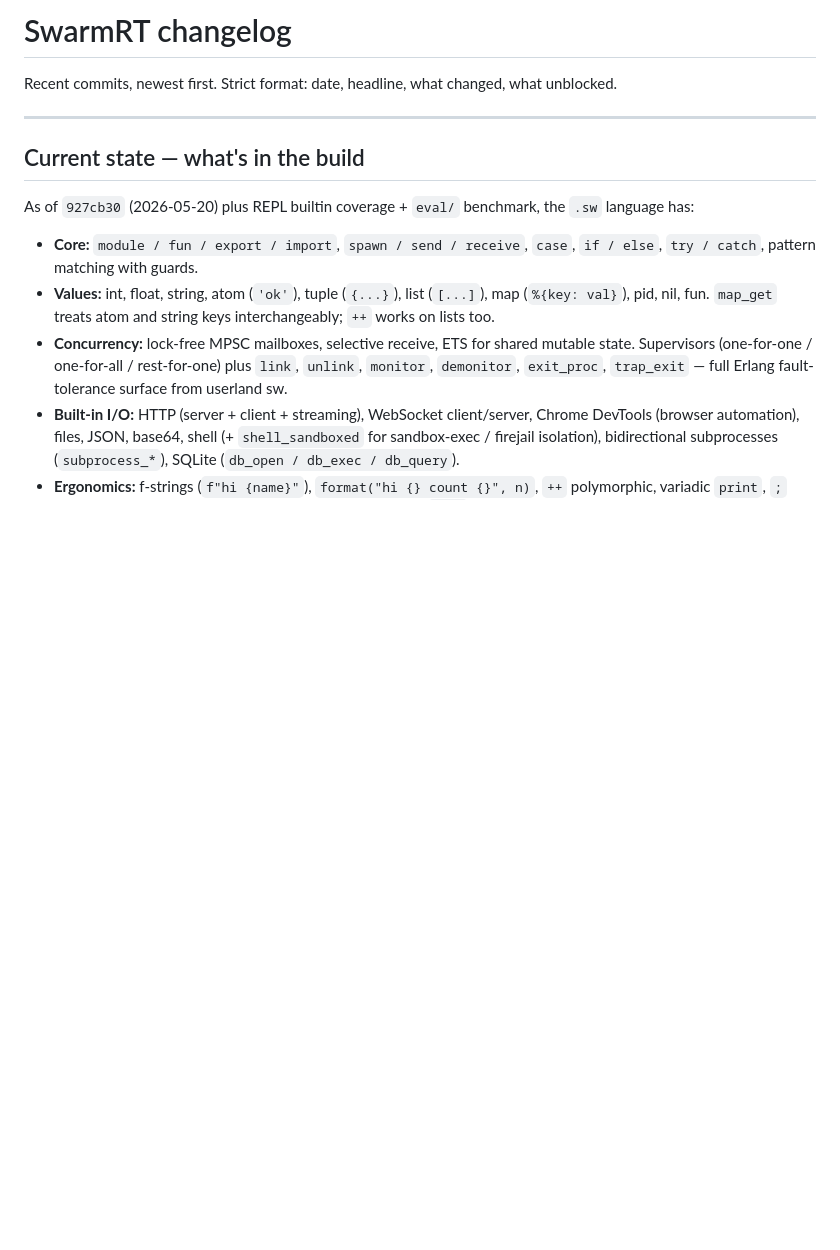
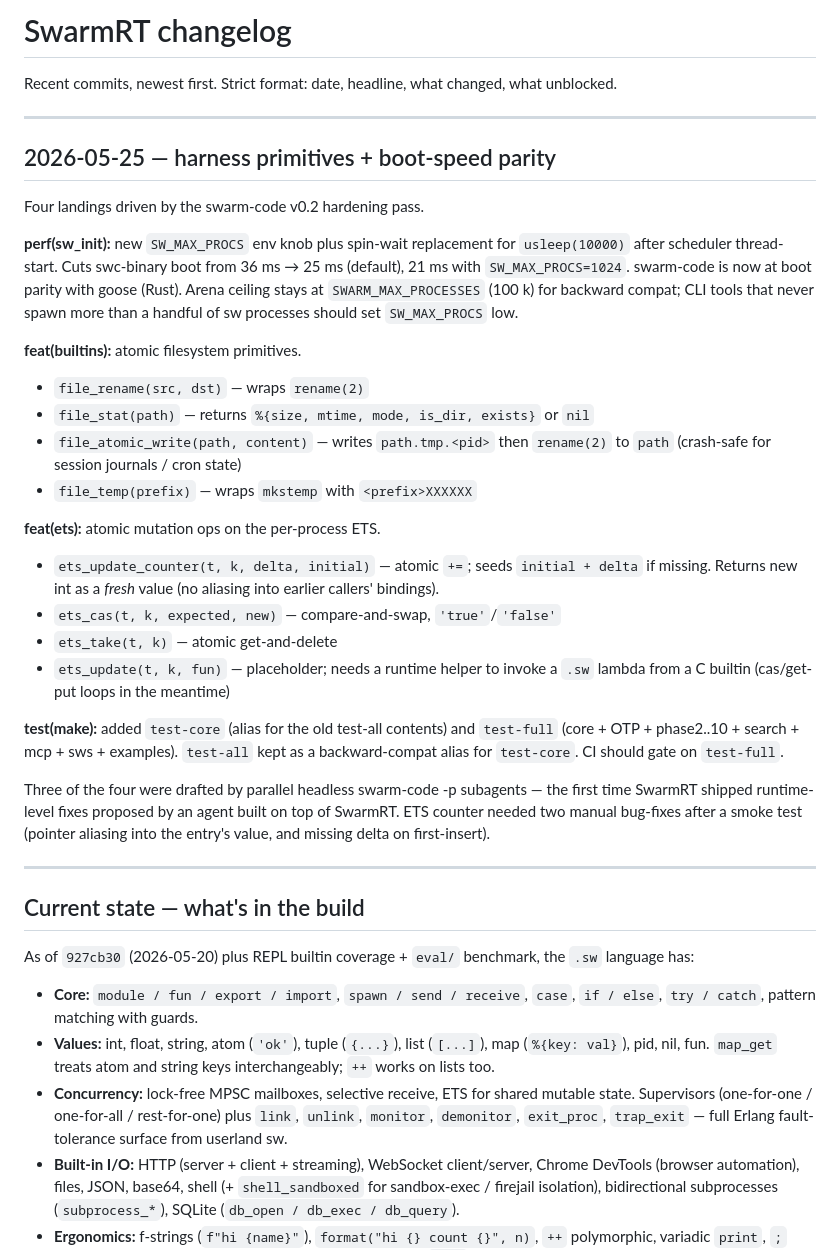
Before and after one commit to skyblanket/swarmrt, a Markdown page: docs/CHANGELOG.md, the part around the change. Drawn GitHub-style; blank space fills up the shorter version.

Commit message:
docs: surface the new builtins + runtime env knobs
- docs/SW_LANGUAGE.md: ETS table gets ets_update_counter / ets_cas /
  ets_take / ets_update; Files table gets file_atomic_write,
  file_rename, file_stat, file_temp, file_mkdir. Note that
  file_write is NOT crash-safe — use file_atomic_write for state
  files (the bug that motivated the new primitive).
- README.md: added "Runtime env vars" subsection in the runtime
  overview — SW_SCHEDULERS, SW_MAX_PROCS (default 100k, drop low
  for fast-start CLIs), SW_QUIET. Documents the boot-speed knob
  every swc-built binary now honors.
- docs/CHANGELOG.md: dated entry for tonight's pass — boot perf,
  atomic FS, atomic ETS, test-full target. Records the parallel
  swarm-code dogfood + the two bug-fixes the ETS swarm needed.

```diff
--- a/docs/CHANGELOG.md
+++ b/docs/CHANGELOG.md
@@ -1,6 +1,48 @@
 # SwarmRT changelog
 
 Recent commits, newest first. Strict format: date, headline, what changed, what unblocked.
+
+---
+
+## 2026-05-25 — harness primitives + boot-speed parity
+
+Four landings driven by the swarm-code v0.2 hardening pass.
+
+**perf(sw_init):** new `SW_MAX_PROCS` env knob plus spin-wait
+replacement for `usleep(10000)` after scheduler thread-start. Cuts
+swc-binary boot from 36 ms → 25 ms (default), 21 ms with
+`SW_MAX_PROCS=1024`. swarm-code is now at boot parity with goose
+(Rust). Arena ceiling stays at `SWARM_MAX_PROCESSES` (100 k) for
+backward compat; CLI tools that never spawn more than a handful of
+sw processes should set `SW_MAX_PROCS` low.
+
+**feat(builtins):** atomic filesystem primitives.
+- `file_rename(src, dst)` — wraps `rename(2)`
+- `file_stat(path)` — returns `%{size, mtime, mode, is_dir, exists}` or `nil`
+- `file_atomic_write(path, content)` — writes `path.tmp.<pid>` then
+  `rename(2)` to `path` (crash-safe for session journals / cron state)
+- `file_temp(prefix)` — wraps `mkstemp` with `<prefix>XXXXXX`
+
+**feat(ets):** atomic mutation ops on the per-process ETS.
+- `ets_update_counter(t, k, delta, initial)` — atomic `+=`; seeds
+  `initial + delta` if missing. Returns new int as a *fresh* value
+  (no aliasing into earlier callers' bindings).
+- `ets_cas(t, k, expected, new)` — compare-and-swap, `'true'`/`'false'`
+- `ets_take(t, k)` — atomic get-and-delete
+- `ets_update(t, k, fun)` — placeholder; needs a runtime helper to
+  invoke a `.sw` lambda from a C builtin (cas/get-put loops in the
+  meantime)
+
+**test(make):** added `test-core` (alias for the old test-all
+contents) and `test-full` (core + OTP + phase2..10 + search +
+mcp + sws + examples). `test-all` kept as a backward-compat alias
+for `test-core`. CI should gate on `test-full`.
+
+Three of the four were drafted by parallel headless swarm-code -p
+subagents — the first time SwarmRT shipped runtime-level fixes
+proposed by an agent built on top of SwarmRT. ETS counter needed
+two manual bug-fixes after a smoke test (pointer aliasing into
+the entry's value, and missing delta on first-insert).
 
 ---
 
```
Also changed, not shown: README.md (+11 -0 lines), docs/SW_LANGUAGE.md (+11 -2 lines).
